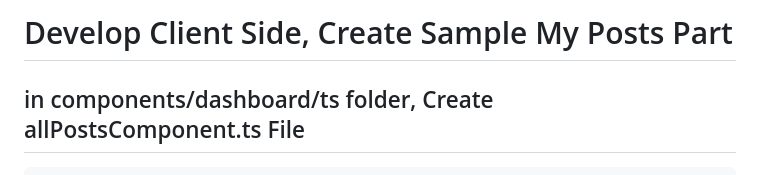
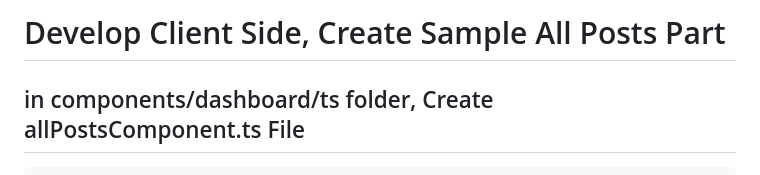
Before and after one commit to pourghadiriHossein/Vue, a Markdown page: README.md, the part around the change. Rendered like a GitHub page.

````diff
--- a/README.md
+++ b/README.md
@@ -1,4 +1,4 @@
-# Develop Client Side, Create Sample My Posts Part
+# Develop Client Side, Create Sample All Posts Part
 
 ## in components/dashboard/ts folder, Create allPostsComponent.ts File
 ```bash
````
